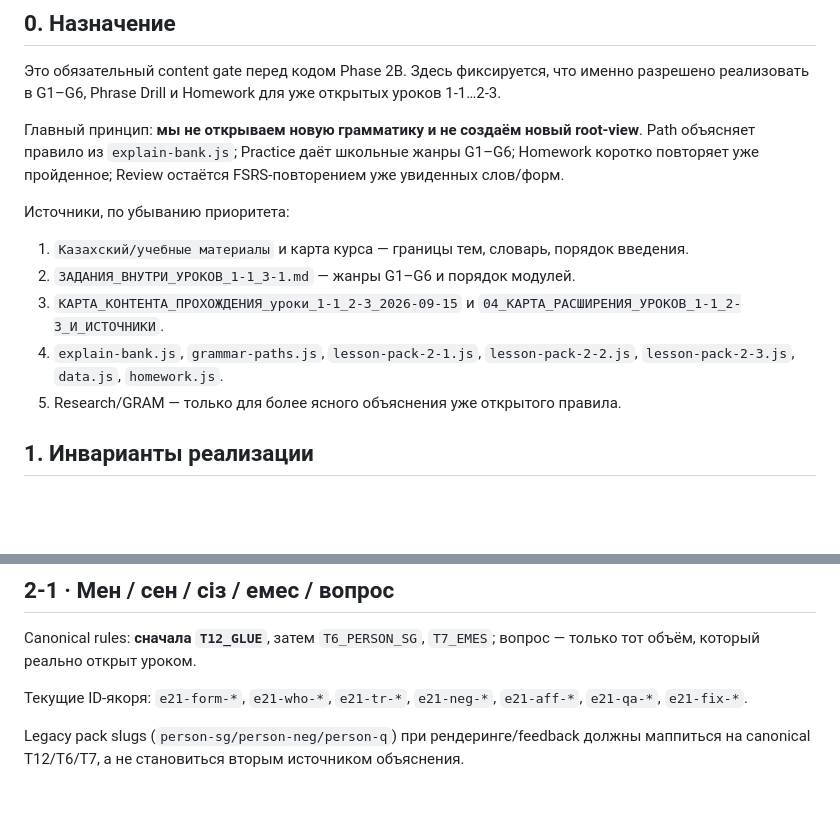
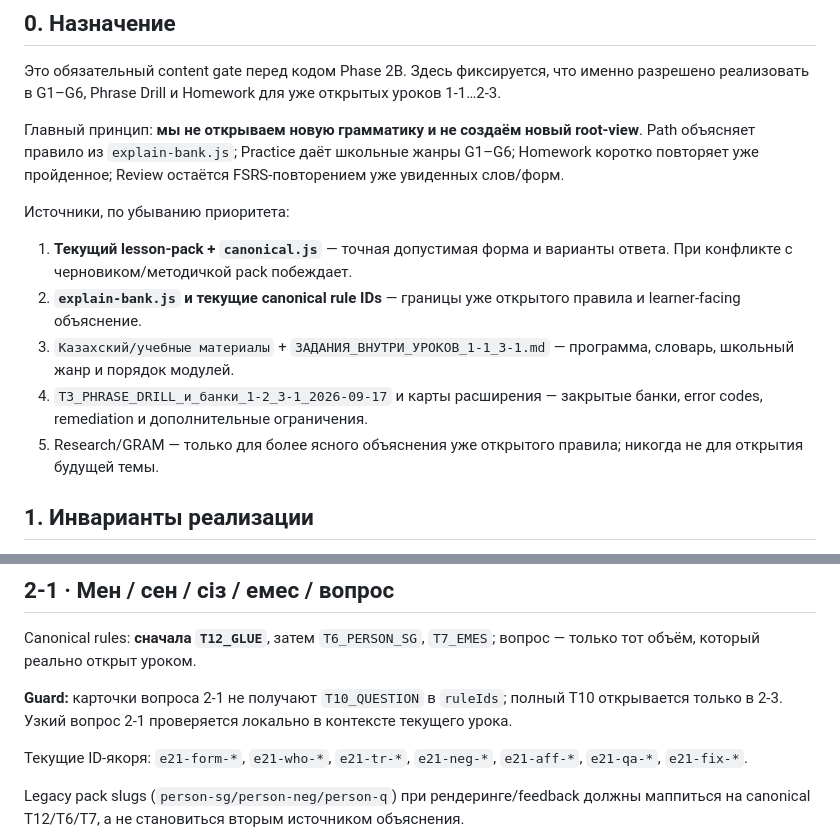
Before and after one commit to dAIm0on/qazaqsha, a Markdown page: PHASE2B_CONTENT_MATRIX_2026-09-18.md, 2 parts joined by grey strips. GitHub-like rendering; blank space fills up the shorter version.

Commit message:
docs: make pack canonical precedence explicit

```diff
--- a/PHASE2B_CONTENT_MATRIX_2026-09-18.md
+++ b/PHASE2B_CONTENT_MATRIX_2026-09-18.md
@@ -12,11 +12,11 @@ Stable base: `a3d8c3205bfaa9e8399cf3e6d116abea6e894b32`
 
 Источники, по убыванию приоритета:
 
-1. `Казахский/учебные материалы` и карта курса — границы тем, словарь, порядок введения.
-2. `ЗАДАНИЯ_ВНУТРИ_УРОКОВ_1-1_3-1.md` — жанры G1–G6 и порядок модулей.
-3. `КАРТА_КОНТЕНТА_ПРОХОЖДЕНИЯ_уроки_1-1_2-3_2026-09-15` и `04_КАРТА_РАСШИРЕНИЯ_УРОКОВ_1-1_2-3_И_ИСТОЧНИКИ`.
-4. `explain-bank.js`, `grammar-paths.js`, `lesson-pack-2-1.js`, `lesson-pack-2-2.js`, `lesson-pack-2-3.js`, `data.js`, `homework.js`.
-5. Research/GRAM — только для более ясного объяснения уже открытого правила.
+1. **Текущий lesson-pack + `canonical.js`** — точная допустимая форма и варианты ответа. При конфликте с черновиком/методичкой pack побеждает.
+2. **`explain-bank.js` и текущие canonical rule IDs** — границы уже открытого правила и learner-facing объяснение.
+3. `Казахский/учебные материалы` + `ЗАДАНИЯ_ВНУТРИ_УРОКОВ_1-1_3-1.md` — программа, словарь, школьный жанр и порядок модулей.
+4. `ТЗ_PHRASE_DRILL_и_банки_1-2_3-1_2026-09-17` и карты расширения — закрытые банки, error codes, remediation и дополнительные ограничения.
+5. Research/GRAM — только для более ясного объяснения уже открытого правила; никогда не для открытия будущей темы.
 
 ## 1. Инварианты реализации
 
@@ -122,6 +122,8 @@ Acceptance 1-3: `екі кітап`, `*екі кітаптар`, `алты/ал
 ## 2-1 · Мен / сен / сіз / емес / вопрос
 
 Canonical rules: **сначала `T12_GLUE`**, затем `T6_PERSON_SG`, `T7_EMES`; вопрос — только тот объём, который реально открыт уроком.
+
+**Guard:** карточки вопроса 2-1 не получают `T10_QUESTION` в `ruleIds`; полный T10 открывается только в 2-3. Узкий вопрос 2-1 проверяется локально в контексте текущего урока.
 
 Текущие ID-якоря: `e21-form-*`, `e21-who-*`, `e21-tr-*`, `e21-neg-*`, `e21-aff-*`, `e21-qa-*`, `e21-fix-*`.
 
```
